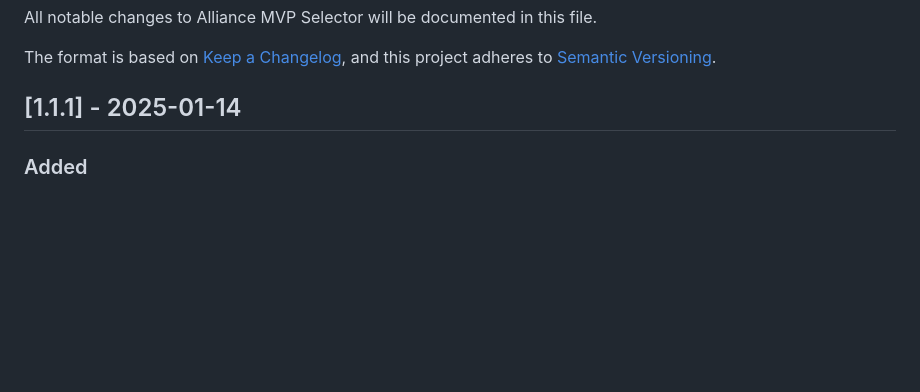
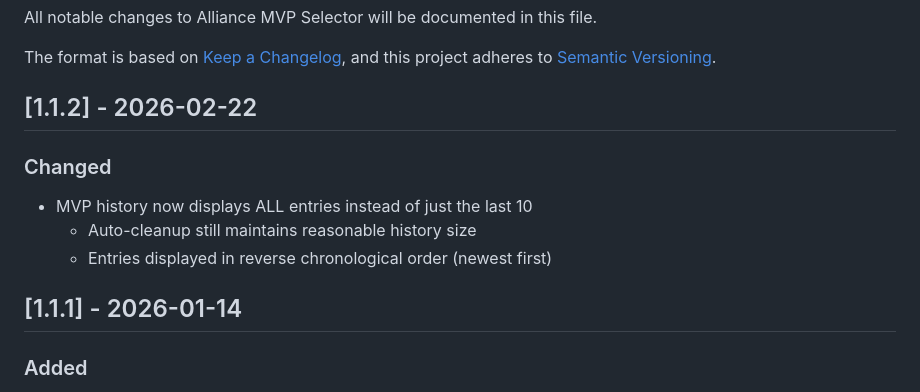
Before and after one commit to Flominator/KC-MVP-Selector, a Markdown page: CHANGELOG.md, the part around one of its changes. GitHub-like rendering; blank space fills up the shorter version.

Commit message:
Update CHANGELOG.md
Update 1.1.2

```diff
--- a/CHANGELOG.md
+++ b/CHANGELOG.md
@@ -5,7 +5,14 @@ All notable changes to Alliance MVP Selector will be documented in this file.
 The format is based on [Keep a Changelog](https://keepachangelog.com/en/1.0.0/),
 and this project adheres to [Semantic Versioning](https://semver.org/spec/v2.0.0.html).
 
-## [1.1.1] - 2025-01-14
+## [1.1.2] - 2026-02-22
+
+### Changed
+- MVP history now displays ALL entries instead of just the last 10
+  - Auto-cleanup still maintains reasonable history size
+  - Entries displayed in reverse chronological order (newest first)
+
+## [1.1.1] - 2026-01-14
 
 ### Added
 - Cross-Server (CS) checkbox for MVP selection
```
Also changed, not shown: other parts of CHANGELOG.md (+3 -3 lines).
